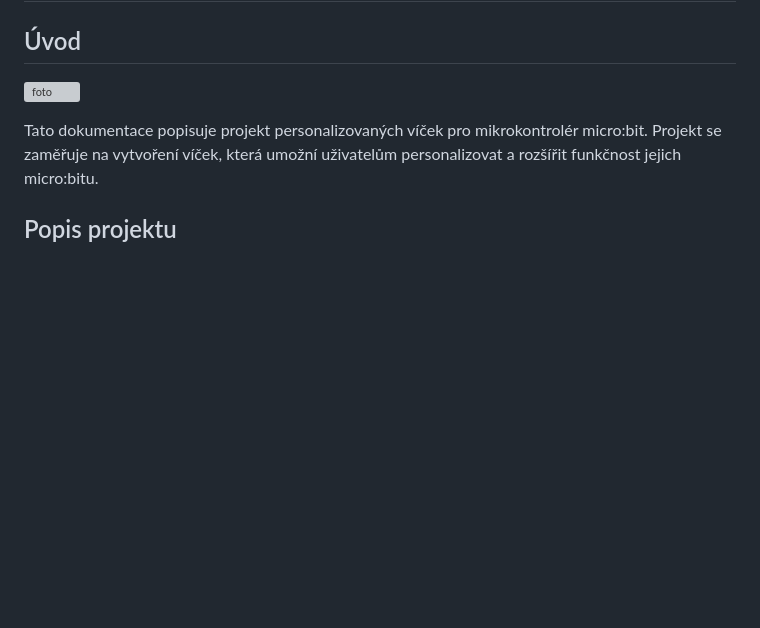
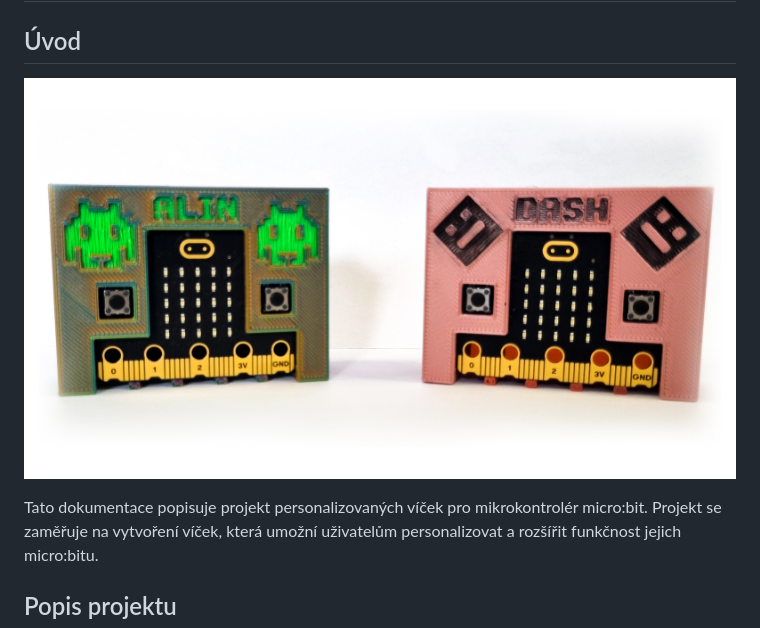
Before and after one commit to pslib-cz/2022-p2a-mme-pppp-JanHousa, a Markdown page: README.md, the part around the change. GitHub-like rendering; blank space fills up the shorter version; grey boxes are pictures that could not be loaded.

```diff
--- a/README.md
+++ b/README.md
@@ -1,7 +1,7 @@
 # Personalizovaná víčka pro micro:bit
 
 ## Úvod
-![foto](https://github.com/pslib-cz/2022-p2a-mme-pppp-JanHousa/blob/eb17e559d90c7d5dd7cf6ca873279c7a20e919ed/presentation/20230612_173855.jpg)
+![foto](https://github.com/pslib-cz/2022-p2a-mme-pppp-JanHousa/blob/3110de13ccb0cedf619e332f4c83f2f5016c5261/presentation/thumbnail_photo.jpg)
 
 Tato dokumentace popisuje projekt personalizovaných víček pro mikrokontrolér micro:bit. Projekt se zaměřuje na vytvoření víček, která umožní uživatelům personalizovat a rozšířit funkčnost jejich micro:bitu.
 
```
